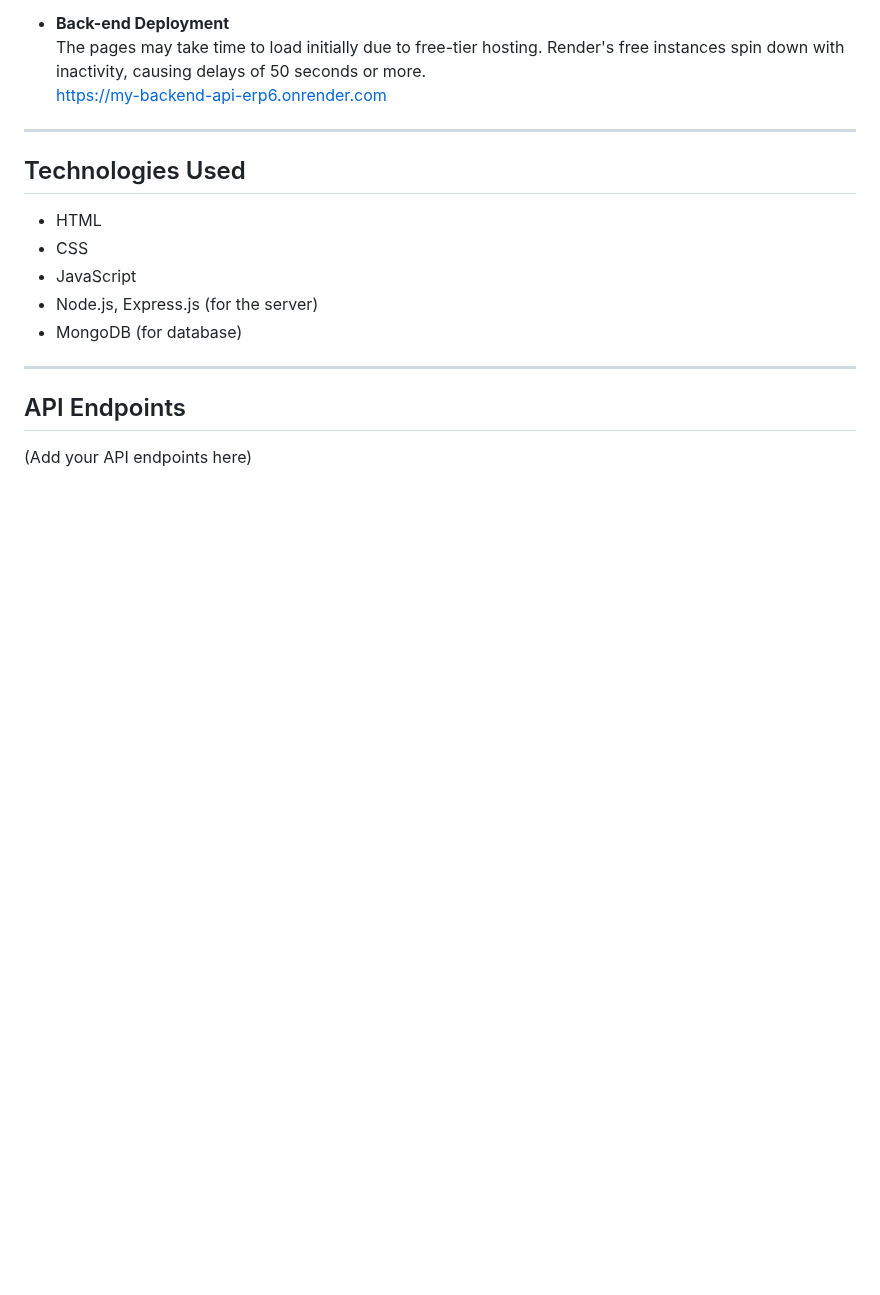
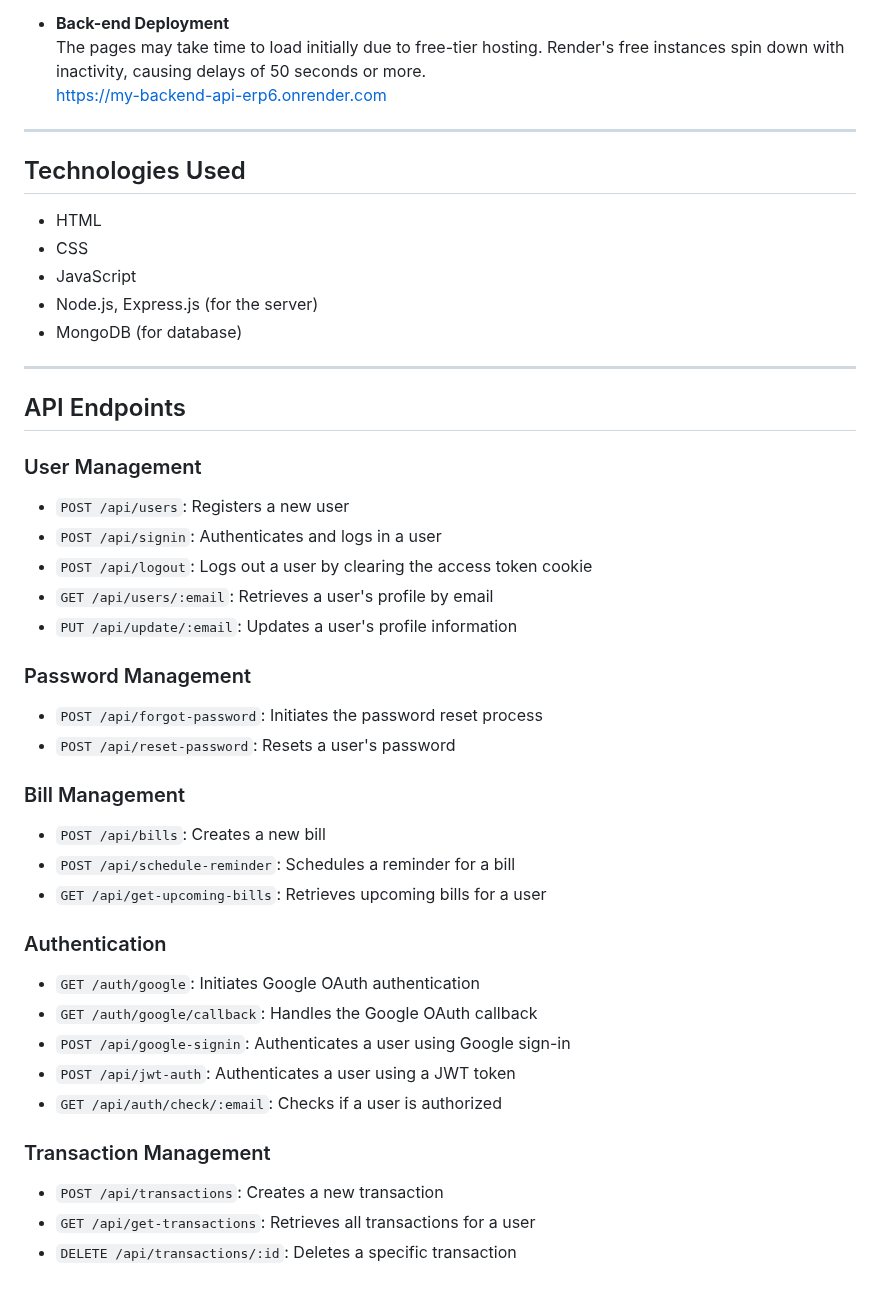
Before and after one commit to BHK4321/Fintrack, a Markdown page: README.md, the part around the change. Rendered like a GitHub page; blank space fills up the shorter version.

```diff
--- a/README.md
+++ b/README.md
@@ -99,4 +99,31 @@ The AI assistant on the Goal Setting page provides personalized financial guidan
 ---
 
 ## API Endpoints
-(Add your API endpoints here)
+
+### User Management
+- `POST /api/users`: Registers a new user
+- `POST /api/signin`: Authenticates and logs in a user
+- `POST /api/logout`: Logs out a user by clearing the access token cookie
+- `GET /api/users/:email`: Retrieves a user's profile by email
+- `PUT /api/update/:email`: Updates a user's profile information
+
+### Password Management
+- `POST /api/forgot-password`: Initiates the password reset process
+- `POST /api/reset-password`: Resets a user's password
+
+### Bill Management
+- `POST /api/bills`: Creates a new bill
+- `POST /api/schedule-reminder`: Schedules a reminder for a bill
+- `GET /api/get-upcoming-bills`: Retrieves upcoming bills for a user
+
+### Authentication
+- `GET /auth/google`: Initiates Google OAuth authentication
+- `GET /auth/google/callback`: Handles the Google OAuth callback
+- `POST /api/google-signin`: Authenticates a user using Google sign-in
+- `POST /api/jwt-auth`: Authenticates a user using a JWT token
+- `GET /api/auth/check/:email`: Checks if a user is authorized
+
+### Transaction Management
+- `POST /api/transactions`: Creates a new transaction
+- `GET /api/get-transactions`: Retrieves all transactions for a user
+- `DELETE /api/transactions/:id`: Deletes a specific transaction
```
